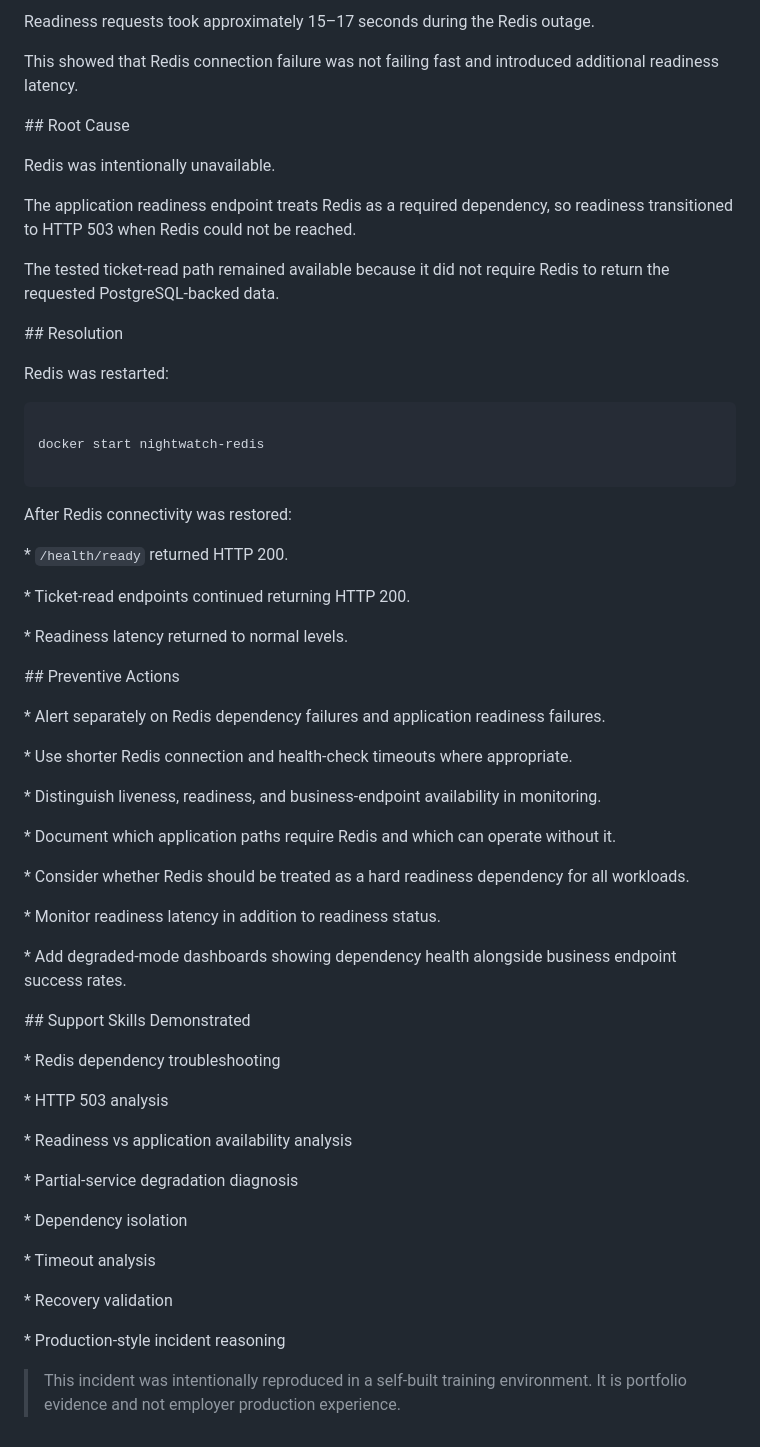
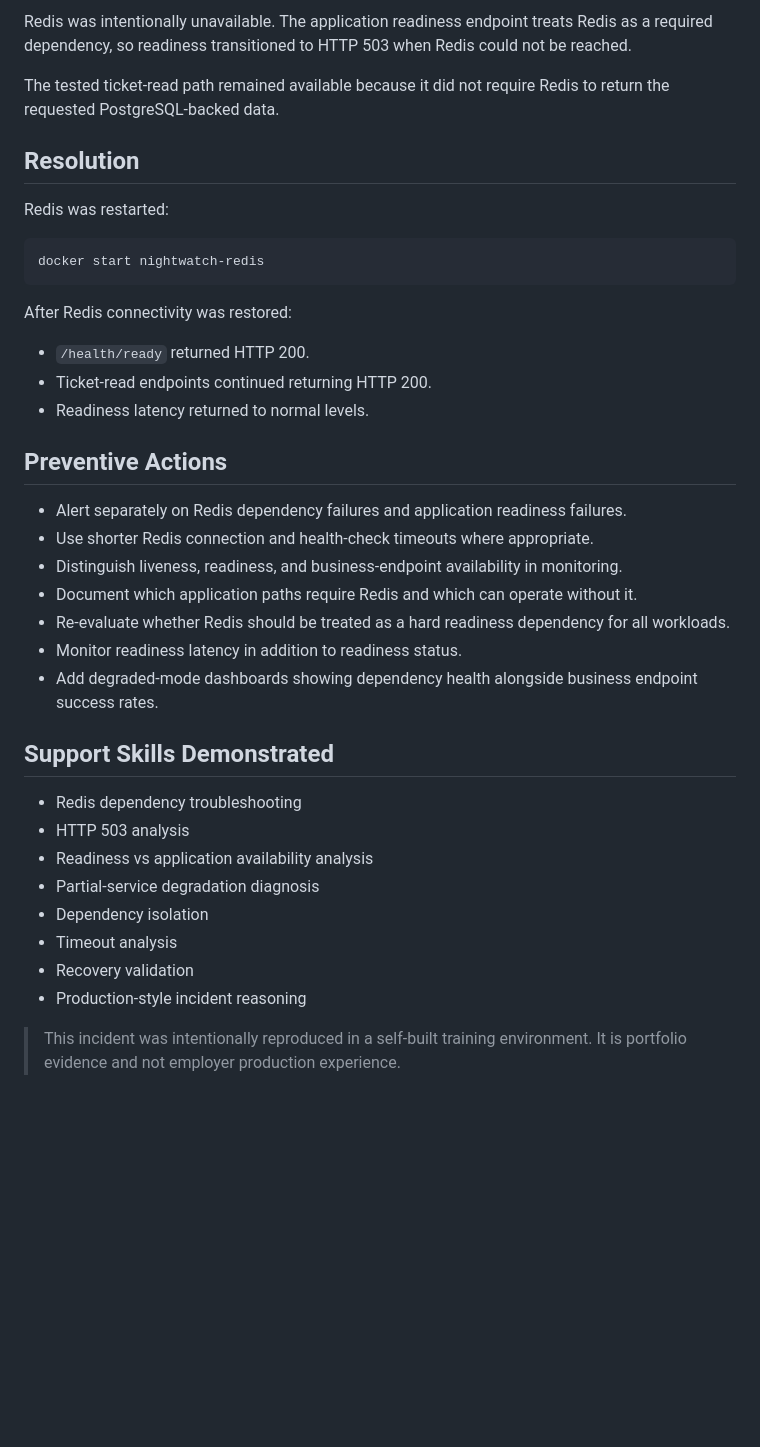
Before and after one commit to dwaradwara/nightwatch-production-support-lab, a Markdown page: incidents/INC-020-redis-readiness-degradation/README.md, the part around one of its changes. Rendered like a GitHub page; blank space fills up the shorter version.

````diff
--- a/incidents/INC-020-redis-readiness-degradation/README.md
+++ b/incidents/INC-020-redis-readiness-degradation/README.md
@@ -149,95 +73,40 @@ This indicated that Redis was not required for the tested read path but was incl
-Readiness requests took approximately 15–17 seconds during the Redis outage.
-
-
-
-This showed that Redis connection failure was not failing fast and introduced additional readiness latency.
-
-
-
-\## Root Cause
-
-
-
-Redis was intentionally unavailable.
-
-
-
-The application readiness endpoint treats Redis as a required dependency, so readiness transitioned to HTTP 503 when Redis could not be reached.
-
-
+Redis was intentionally unavailable. The application readiness endpoint treats Redis as a required dependency, so readiness transitioned to HTTP 503 when Redis could not be reached.
 
 The tested ticket-read path remained available because it did not require Redis to return the requested PostgreSQL-backed data.
 
-
-
-\## Resolution
-
-
+## Resolution
 
 Redis was restarted:
 
-
-
 ```text
-
 docker start nightwatch-redis
-
 ```
-
-
 
 After Redis connectivity was restored:
 
+- `/health/ready` returned HTTP 200.
+- Ticket-read endpoints continued returning HTTP 200.
+- Readiness latency returned to normal levels.
 
+## Preventive Actions
 
-\* `/health/ready` returned HTTP 200.
+- Alert separately on Redis dependency failures and application readiness failures.
+- Use shorter Redis connection and health-check timeouts where appropriate.
+- Distinguish liveness, readiness, and business-endpoint availability in monitoring.
+- Document which application paths require Redis and which can operate without it.
+- Re-evaluate whether Redis should be treated as a hard readiness dependency for all workloads.
+- Monitor readiness latency in addition to readiness status.
+- Add degraded-mode dashboards showing dependency health alongside business endpoint success rates.
 
-\* Ticket-read endpoints continued returning HTTP 200.
+## Support Skills Demonstrated
 
-\* Readiness latency returned to normal levels.
-
-
-
-\## Preventive Actions
-
-
-
-\* Alert separately on Redis dependency failures and application readiness failures.
-
-\* Use shorter Redis connection and health-check timeouts where appropriate.
-
-\* Distinguish liveness, readiness, and business-endpoint availability in monitoring.
-
-\* Document which application paths require Redis and which can operate without it.
-
-\* Consider whether Redis should be treated as a hard readiness dependency for all workloads.
-
-\* Monitor readiness latency in addition to readiness status.
-
-\* Add degraded-mode dashboards showing dependency health alongside business endpoint success rates.
-
-
-
-\## Support Skills Demonstrated
-
-
-
-\* Redis dependency troubleshooting
-
-\* HTTP 503 analysis
-
-\* Readiness vs application availability analysis
-
-\* Partial-service degradation diagnosis
-
-\* Dependency isolation
-
-\* Timeout analysis
-
-\* Recovery validation
-
-\* Production-style incident reasoning
-
-
+- Redis dependency troubleshooting
+- HTTP 503 analysis
+- Readiness vs application availability analysis
+- Partial-service degradation diagnosis
+- Dependency isolation
+- Timeout analysis
+- Recovery validation
+- Production-style incident reasoning
 
 > This incident was intentionally reproduced in a self-built training environment. It is portfolio evidence and not employer production experience.
````
Also changed, not shown: other parts of incidents/INC-020-redis-readiness-degradation/README.md (+27 -103 lines).
